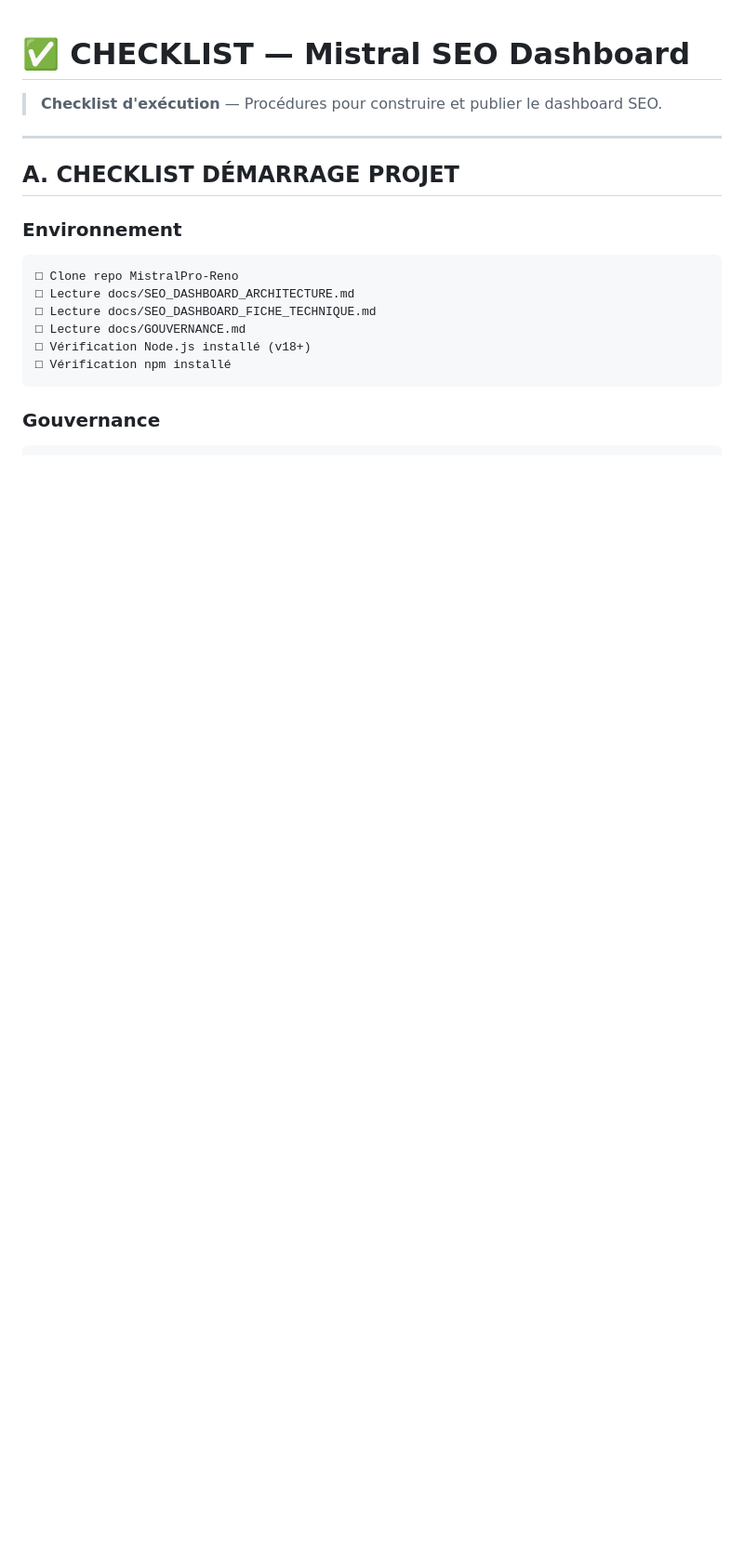
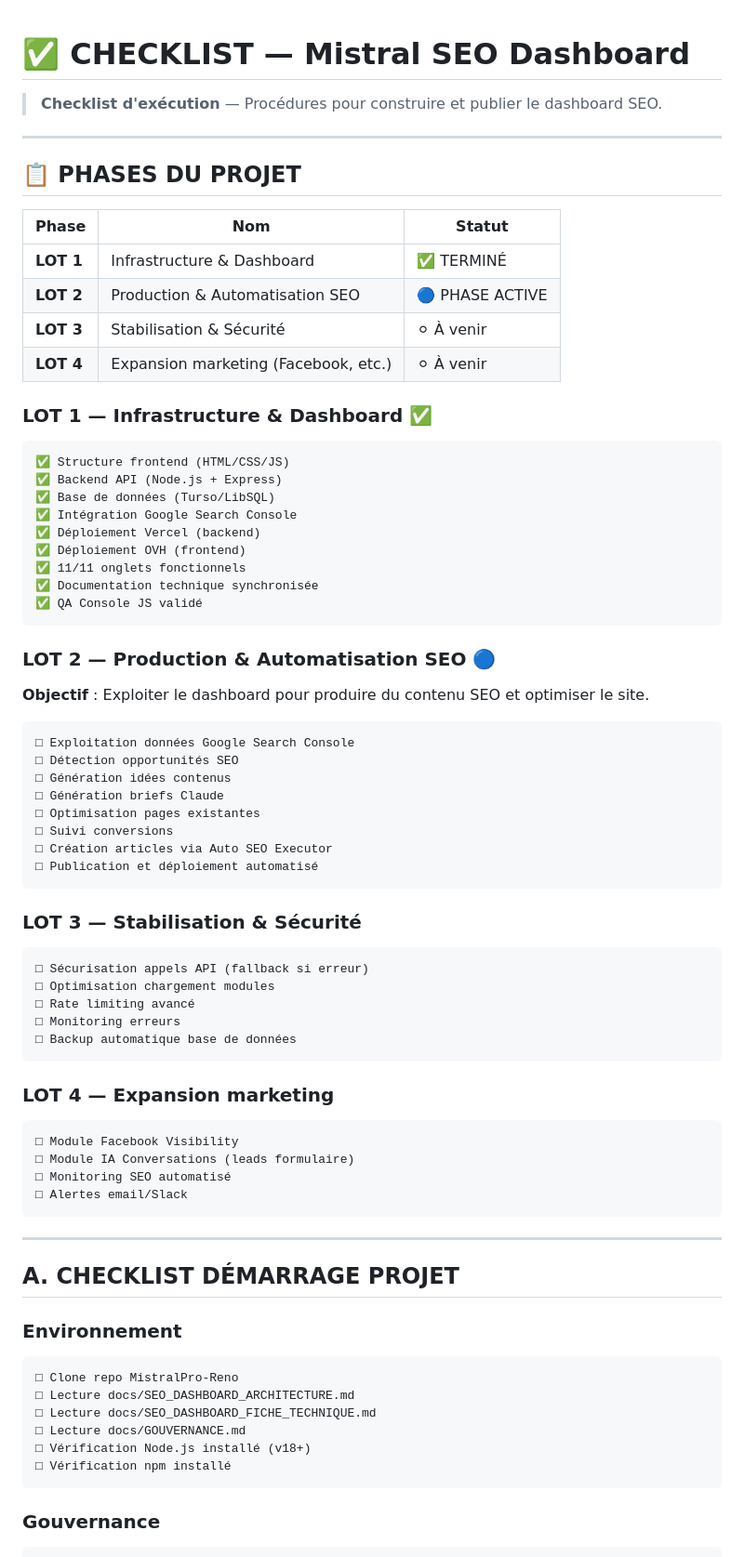
Before and after one commit to seoettia-collab/MistralPro-Reno, a Markdown page: docs/SEO_DASHBOARD_CHECKLIST.md, the part around the change. Shown at 93% size. Rendered like a GitHub page; blank space fills up the shorter version.

Commit message:
docs: update SEO dashboard checklist — activate LOT 2 production phase

````diff
--- a/docs/SEO_DASHBOARD_CHECKLIST.md
+++ b/docs/SEO_DASHBOARD_CHECKLIST.md
@@ -1,6 +1,65 @@
 # ✅ CHECKLIST — Mistral SEO Dashboard
 
 > **Checklist d'exécution** — Procédures pour construire et publier le dashboard SEO.
+
+---
+
+## 📋 PHASES DU PROJET
+
+| Phase | Nom | Statut |
+|-------|-----|--------|
+| **LOT 1** | Infrastructure & Dashboard | ✅ TERMINÉ |
+| **LOT 2** | Production & Automatisation SEO | 🔵 PHASE ACTIVE |
+| **LOT 3** | Stabilisation & Sécurité | ⚪ À venir |
+| **LOT 4** | Expansion marketing (Facebook, etc.) | ⚪ À venir |
+
+### LOT 1 — Infrastructure & Dashboard ✅
+
+```
+✅ Structure frontend (HTML/CSS/JS)
+✅ Backend API (Node.js + Express)
+✅ Base de données (Turso/LibSQL)
+✅ Intégration Google Search Console
+✅ Déploiement Vercel (backend)
+✅ Déploiement OVH (frontend)
+✅ 11/11 onglets fonctionnels
+✅ Documentation technique synchronisée
+✅ QA Console JS validé
+```
+
+### LOT 2 — Production & Automatisation SEO 🔵
+
+**Objectif** : Exploiter le dashboard pour produire du contenu SEO et optimiser le site.
+
+```
+□ Exploitation données Google Search Console
+□ Détection opportunités SEO
+□ Génération idées contenus
+□ Génération briefs Claude
+□ Optimisation pages existantes
+□ Suivi conversions
+□ Création articles via Auto SEO Executor
+□ Publication et déploiement automatisé
+```
+
+### LOT 3 — Stabilisation & Sécurité
+
+```
+□ Sécurisation appels API (fallback si erreur)
+□ Optimisation chargement modules
+□ Rate limiting avancé
+□ Monitoring erreurs
+□ Backup automatique base de données
+```
+
+### LOT 4 — Expansion marketing
+
+```
+□ Module Facebook Visibility
+□ Module IA Conversations (leads formulaire)
+□ Monitoring SEO automatisé
+□ Alertes email/Slack
+```
 
 ---
 
````
